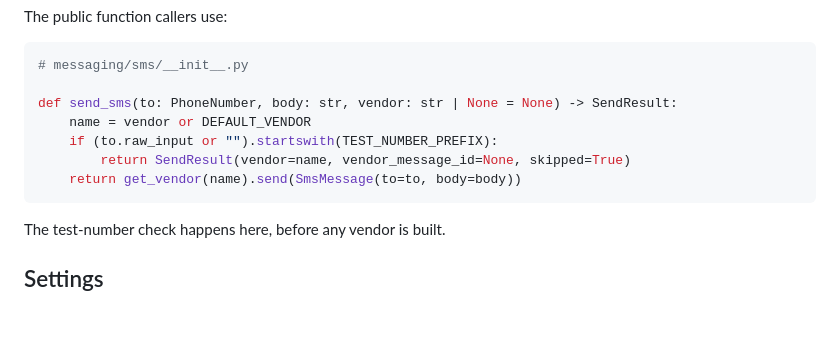
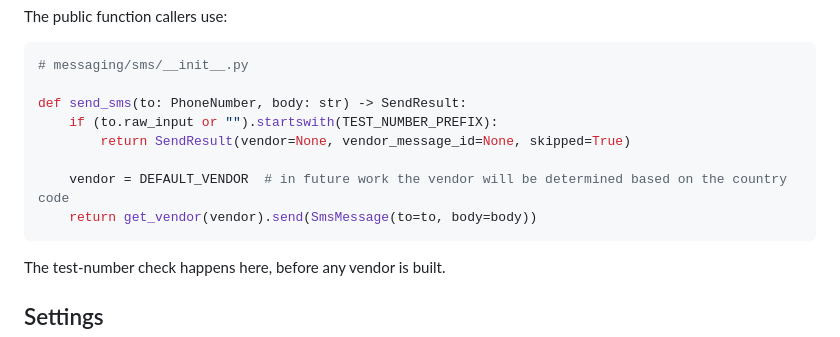
Before and after one commit to dimagi/connect-id, a Markdown page: docs/sms-vendor-service-design.md, the part around the change. Rendered like a GitHub page; blank space fills up the shorter version.

Commit message:
Remove vendor decision in send_sms

````diff
--- a/docs/sms-vendor-service-design.md
+++ b/docs/sms-vendor-service-design.md
@@ -165,11 +165,12 @@ The public function callers use:
 ```python
 # messaging/sms/__init__.py
 
-def send_sms(to: PhoneNumber, body: str, vendor: str | None = None) -> SendResult:
-    name = vendor or DEFAULT_VENDOR
+def send_sms(to: PhoneNumber, body: str) -> SendResult:
     if (to.raw_input or "").startswith(TEST_NUMBER_PREFIX):
-        return SendResult(vendor=name, vendor_message_id=None, skipped=True)
-    return get_vendor(name).send(SmsMessage(to=to, body=body))
+        return SendResult(vendor=None, vendor_message_id=None, skipped=True)
+
+    vendor = DEFAULT_VENDOR  # in future work the vendor will be determined based on the country code
+    return get_vendor(vendor).send(SmsMessage(to=to, body=body))
 ```
 
 The test-number check happens here, before any vendor is built.
````
